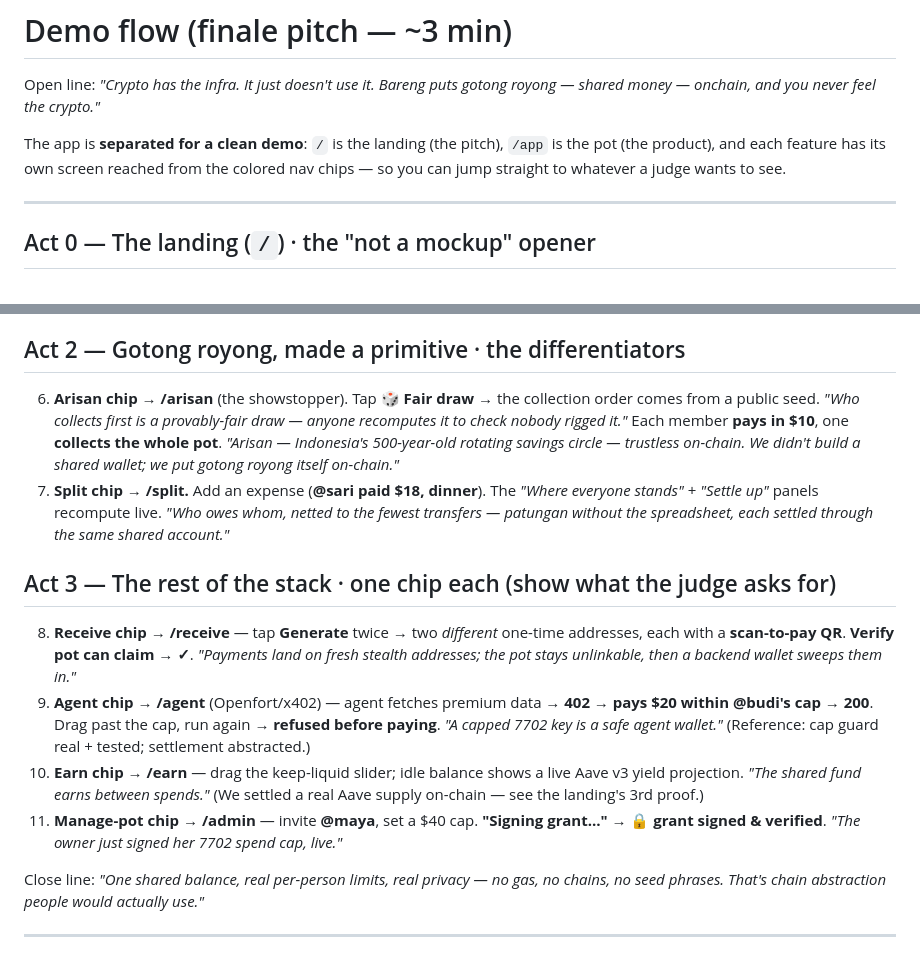
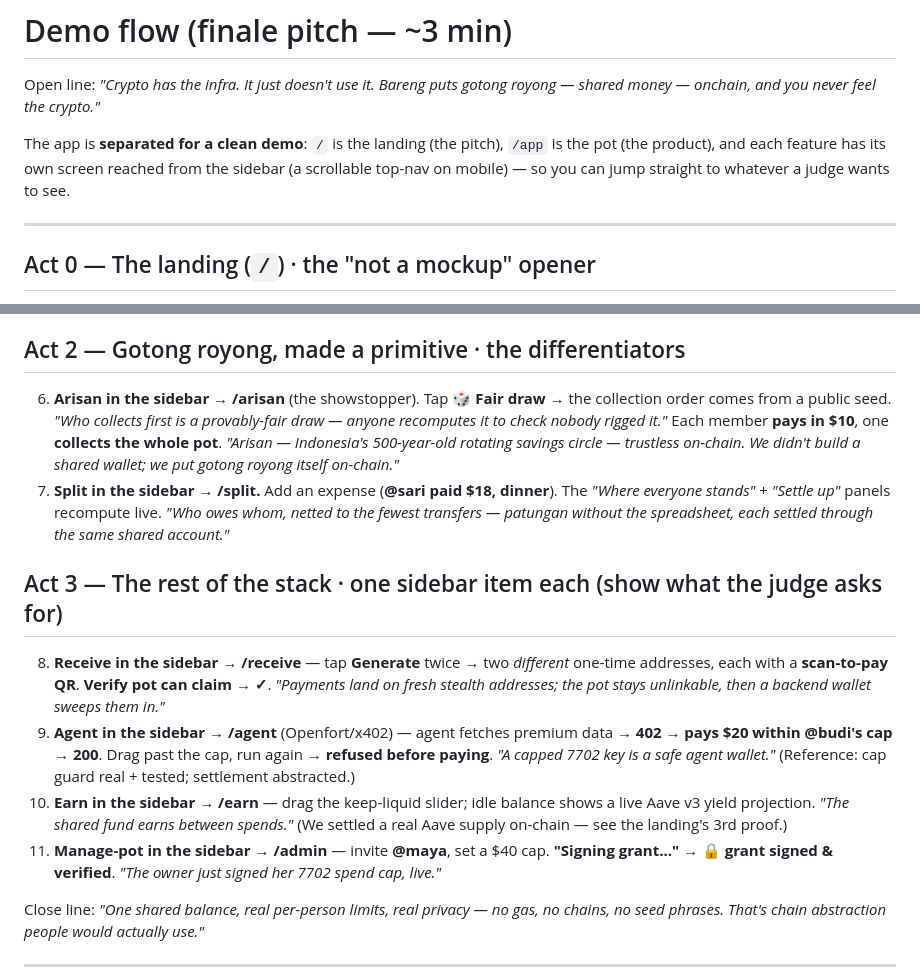
Before and after one commit to PugarHuda/bareng, a Markdown page: docs/DEMO.md, 2 parts joined by grey strips. Drawn GitHub-style.

Commit message:
docs: DEMO.md nav references now say 'sidebar' (matches the new dashboard shell)
Co-Authored-By: Claude Opus 4.8 (1M context) <noreply@anthropic.com>

```diff
--- a/docs/DEMO.md
+++ b/docs/DEMO.md
@@ -4,7 +4,7 @@ Open line: *"Crypto has the infra. It just doesn't use it. Bareng puts gotong ro
 shared money — onchain, and you never feel the crypto."*
 
 The app is **separated for a clean demo**: `/` is the landing (the pitch), `/app` is the pot
-(the product), and each feature has its own screen reached from the colored nav chips — so you can
+(the product), and each feature has its own screen reached from the sidebar (a scrollable top-nav on mobile) — so you can
 jump straight to whatever a judge wants to see.
 
 ---
@@ -32,26 +32,26 @@ Open on the landing page. Neobrutalism hero: *"Money, together."*
    can see."* Tap **QR** on the pot card → *"scan to join the patungan."*
 
 ## Act 2 — Gotong royong, made a primitive  ·  the differentiators
-6. **Arisan chip → /arisan** (the showstopper). Tap **🎲 Fair draw** → the collection order comes
+6. **Arisan in the sidebar → /arisan** (the showstopper). Tap **🎲 Fair draw** → the collection order comes
    from a public seed. *"Who collects first is a provably-fair draw — anyone recomputes it to check
    nobody rigged it."* Each member **pays in $10**, one **collects the whole pot**. *"Arisan —
    Indonesia's 500-year-old rotating savings circle — trustless on-chain. We didn't build a shared
    wallet; we put gotong royong itself on-chain."*
-7. **Split chip → /split.** Add an expense (**@sari paid $18, dinner**). The *"Where everyone
+7. **Split in the sidebar → /split.** Add an expense (**@sari paid $18, dinner**). The *"Where everyone
    stands"* + *"Settle up"* panels recompute live. *"Who owes whom, netted to the fewest transfers
    — patungan without the spreadsheet, each settled through the same shared account."*
 
-## Act 3 — The rest of the stack  ·  one chip each (show what the judge asks for)
-8. **Receive chip → /receive** — tap **Generate** twice → two *different* one-time addresses, each
+## Act 3 — The rest of the stack  ·  one sidebar item each (show what the judge asks for)
+8. **Receive in the sidebar → /receive** — tap **Generate** twice → two *different* one-time addresses, each
    with a **scan-to-pay QR**. **Verify pot can claim → ✓**. *"Payments land on fresh stealth
    addresses; the pot stays unlinkable, then a backend wallet sweeps them in."*
-9. **Agent chip → /agent** (Openfort/x402) — agent fetches premium data → **402 → pays $20 within
+9. **Agent in the sidebar → /agent** (Openfort/x402) — agent fetches premium data → **402 → pays $20 within
    @budi's cap → 200**. Drag past the cap, run again → **refused before paying**. *"A capped 7702
    key is a safe agent wallet."* (Reference: cap guard real + tested; settlement abstracted.)
-10. **Earn chip → /earn** — drag the keep-liquid slider; idle balance shows a live Aave v3 yield
+10. **Earn in the sidebar → /earn** — drag the keep-liquid slider; idle balance shows a live Aave v3 yield
     projection. *"The shared fund earns between spends."* (We settled a real Aave supply on-chain —
     see the landing's 3rd proof.)
-11. **Manage-pot chip → /admin** — invite **@maya**, set a $40 cap. **"Signing grant…" → 🔒 grant
+11. **Manage-pot in the sidebar → /admin** — invite **@maya**, set a $40 cap. **"Signing grant…" → 🔒 grant
     signed & verified**. *"The owner just signed her 7702 spend cap, live."*
 
 Close line: *"One shared balance, real per-person limits, real privacy — no gas, no chains, no
```
